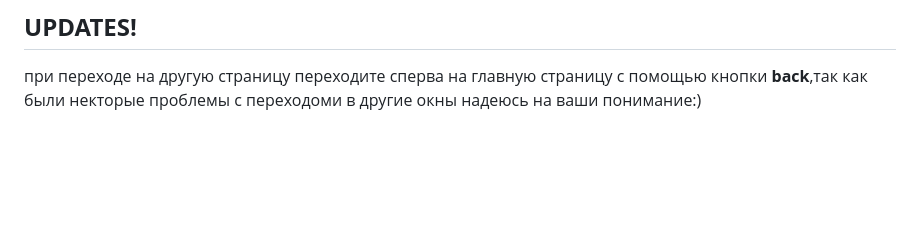
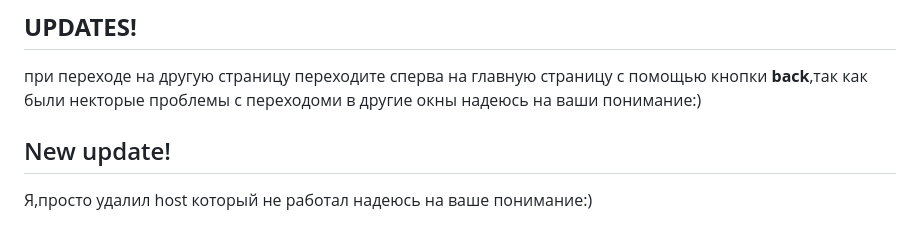
Before and after one commit to BEknUur/Nfactorial_ColorPalleteExplorer-AkaVoyage-, a Markdown page: README.md, the part around the change. Drawn GitHub-style; blank space fills up the shorter version.

```diff
--- a/README.md
+++ b/README.md
@@ -48,3 +48,6 @@
 
 ## **UPDATES!**
 при перeходе на другую страницу переходите сперва на главную страницу с помощью кнопки **back**,так как были некторые проблемы с переходоми в другие окны надеюсь на ваши понимание:)
+
+## New update!
+Я,просто удалил host который не работал надеюсь на ваше понимание:)
```
